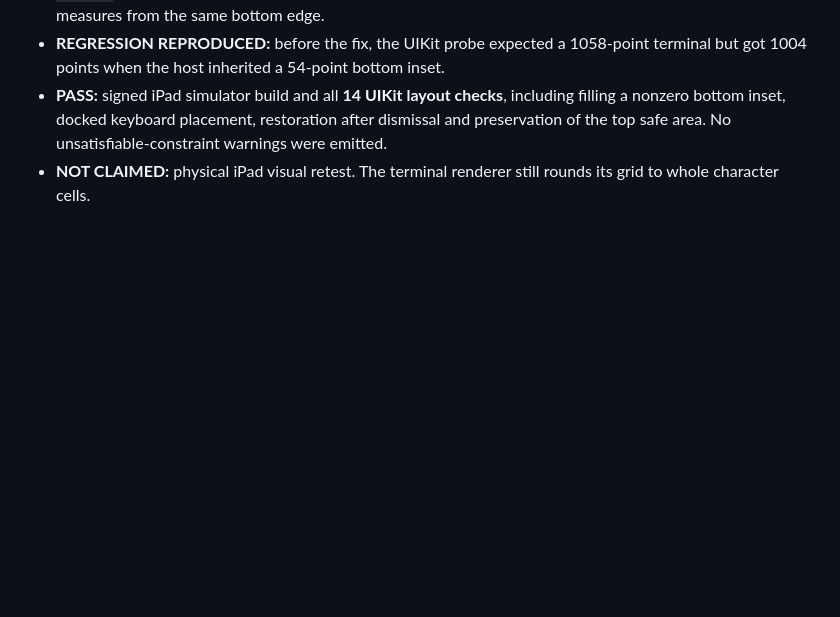
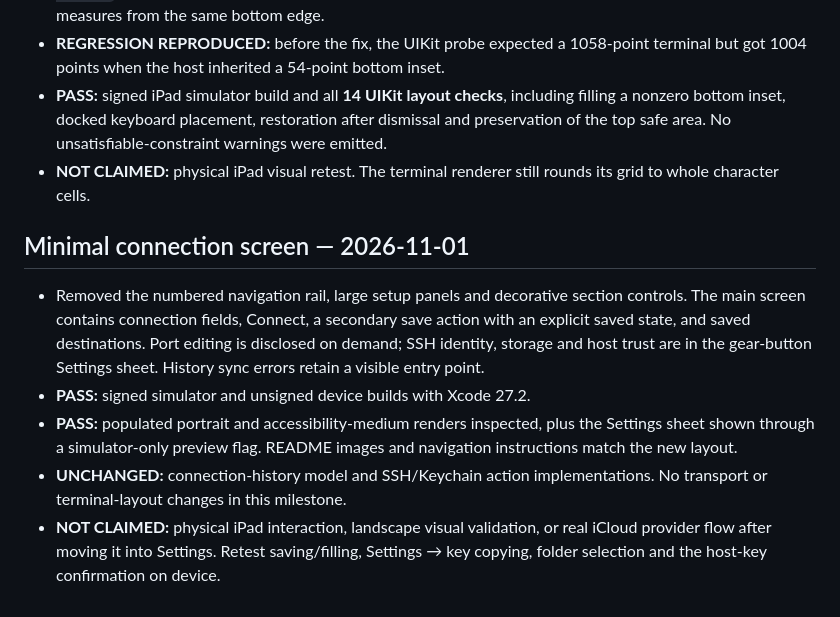
Before and after one commit to samesense/mini-term, a Markdown page: docs/VALIDATION.md, the part around the change. Rendered like a GitHub page; blank space fills up the shorter version.

```diff
--- a/docs/VALIDATION.md
+++ b/docs/VALIDATION.md
@@ -112,3 +112,11 @@ Device acceptance, not yet claimed:
 - **REGRESSION REPRODUCED:** before the fix, the UIKit probe expected a 1058-point terminal but got 1004 points when the host inherited a 54-point bottom inset.
 - **PASS:** signed iPad simulator build and all **14 UIKit layout checks**, including filling a nonzero bottom inset, docked keyboard placement, restoration after dismissal and preservation of the top safe area. No unsatisfiable-constraint warnings were emitted.
 - **NOT CLAIMED:** physical iPad visual retest. The terminal renderer still rounds its grid to whole character cells.
+
+## Minimal connection screen — 2026-11-01
+
+- Removed the numbered navigation rail, large setup panels and decorative section controls. The main screen contains connection fields, Connect, a secondary save action with an explicit saved state, and saved destinations. Port editing is disclosed on demand; SSH identity, storage and host trust are in the gear-button Settings sheet. History sync errors retain a visible entry point.
+- **PASS:** signed simulator and unsigned device builds with Xcode 27.2.
+- **PASS:** populated portrait and accessibility-medium renders inspected, plus the Settings sheet shown through a simulator-only preview flag. README images and navigation instructions match the new layout.
+- **UNCHANGED:** connection-history model and SSH/Keychain action implementations. No transport or terminal-layout changes in this milestone.
+- **NOT CLAIMED:** physical iPad interaction, landscape visual validation, or real iCloud provider flow after moving it into Settings. Retest saving/filling, Settings → key copying, folder selection and the host-key confirmation on device.
```
Also changed, not shown: README.md (+18 -11 lines), docs/design/lcars-accessibility.png, docs/design/lcars-portrait.png, docs/design/lcars-settings.png (added), 1 other file.
